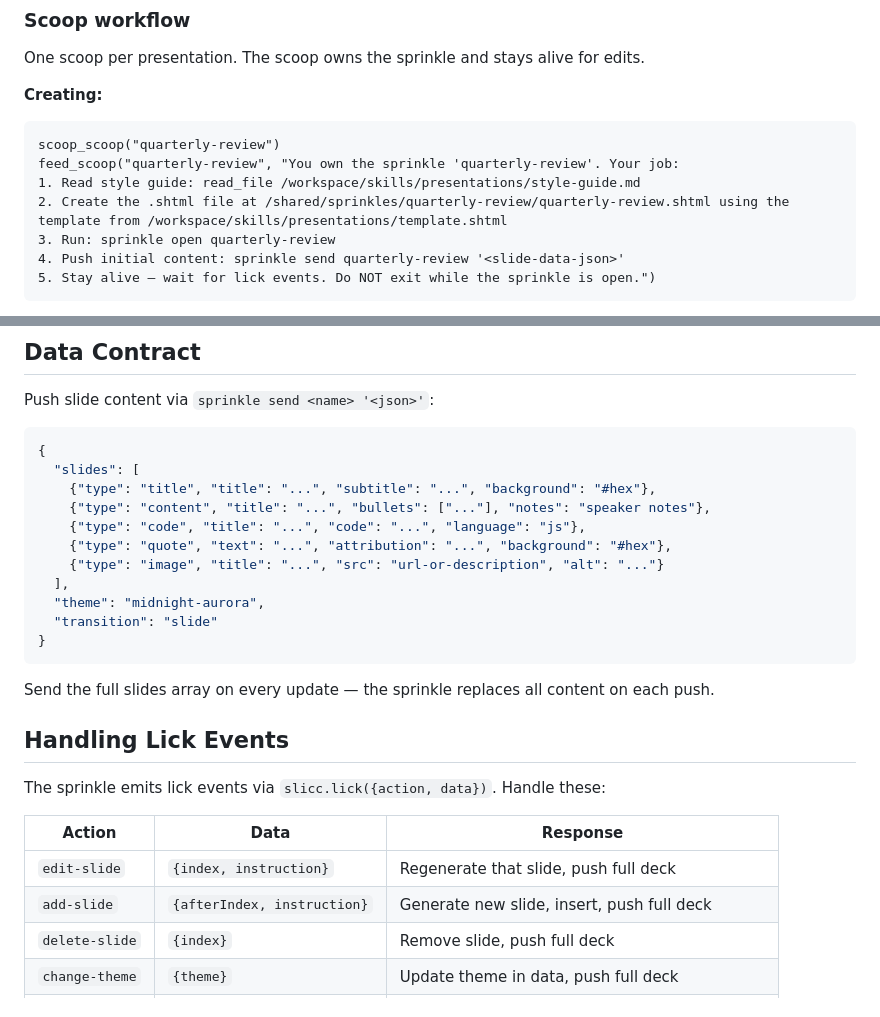
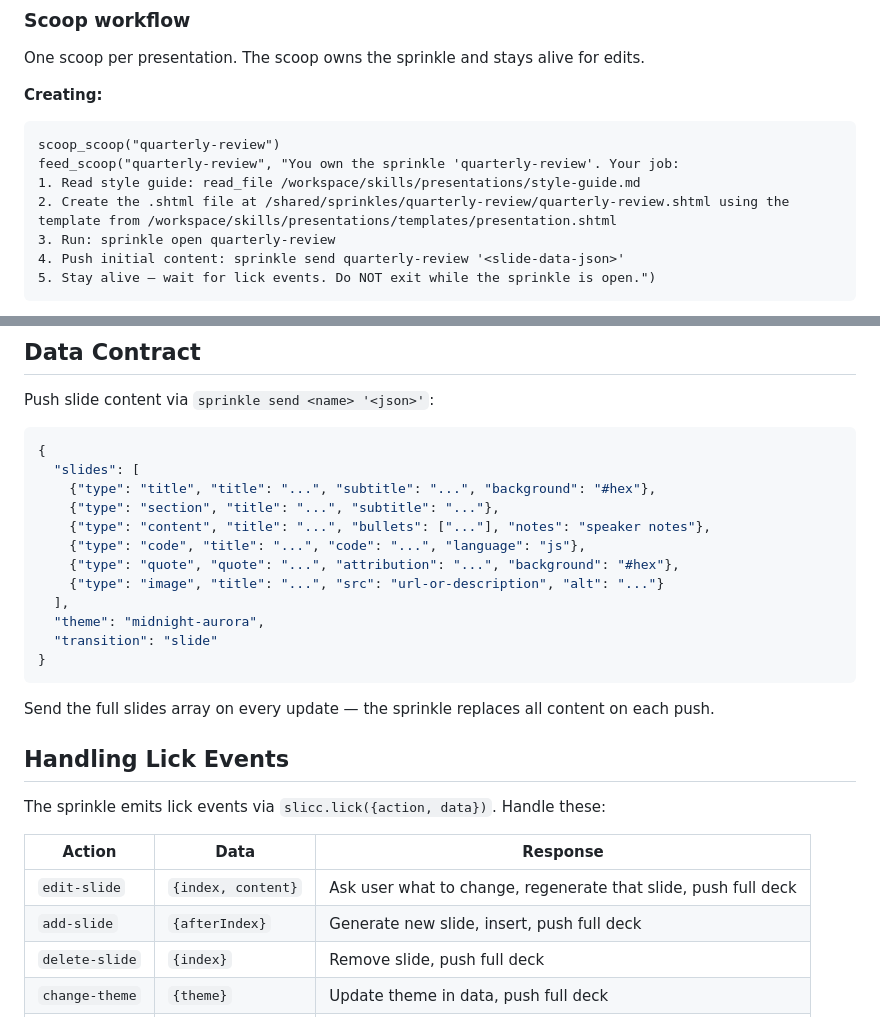
Before and after one commit to ai-ecoverse/skills, a Markdown page: skills/presentations/SKILL.md, 2 parts joined by grey strips. Rendered like a GitHub page.

Commit message:
docs(presentations): update template path and slide schema in skill docu
Agent-Id: agent-b8e1f6d4-bc06-451e-a600-40449d03b9b3

```diff
--- a/skills/presentations/SKILL.md
+++ b/skills/presentations/SKILL.md
@@ -42,7 +42,7 @@ One scoop per presentation. The scoop owns the sprinkle and stays alive for edit
 scoop_scoop("quarterly-review")
 feed_scoop("quarterly-review", "You own the sprinkle 'quarterly-review'. Your job:
 1. Read style guide: read_file /workspace/skills/presentations/style-guide.md
-2. Create the .shtml file at /shared/sprinkles/quarterly-review/quarterly-review.shtml using the template from /workspace/skills/presentations/template.shtml
+2. Create the .shtml file at /shared/sprinkles/quarterly-review/quarterly-review.shtml using the template from /workspace/skills/presentations/templates/presentation.shtml
 3. Run: sprinkle open quarterly-review
 4. Push initial content: sprinkle send quarterly-review '<slide-data-json>'
 5. Stay alive — wait for lick events. Do NOT exit while the sprinkle is open.")
@@ -71,9 +71,10 @@ Push slide content via `sprinkle send <name> '<json>'`:
 {
   "slides": [
     {"type": "title", "title": "...", "subtitle": "...", "background": "#hex"},
+    {"type": "section", "title": "...", "subtitle": "..."},
     {"type": "content", "title": "...", "bullets": ["..."], "notes": "speaker notes"},
     {"type": "code", "title": "...", "code": "...", "language": "js"},
-    {"type": "quote", "text": "...", "attribution": "...", "background": "#hex"},
+    {"type": "quote", "quote": "...", "attribution": "...", "background": "#hex"},
     {"type": "image", "title": "...", "src": "url-or-description", "alt": "..."}
   ],
   "theme": "midnight-aurora",
@@ -89,8 +90,8 @@ The sprinkle emits lick events via `slicc.lick({action, data})`. Handle these:
 
 | Action | Data | Response |
 |--------|------|----------|
-| `edit-slide` | `{index, instruction}` | Regenerate that slide, push full deck |
-| `add-slide` | `{afterIndex, instruction}` | Generate new slide, insert, push full deck |
+| `edit-slide` | `{index, content}` | Ask user what to change, regenerate that slide, push full deck |
+| `add-slide` | `{afterIndex}` | Generate new slide, insert, push full deck |
 | `delete-slide` | `{index}` | Remove slide, push full deck |
 | `change-theme` | `{theme}` | Update theme in data, push full deck |
 | `export-html` | `{}` | Write standalone HTML to VFS, tell user the path |
```
